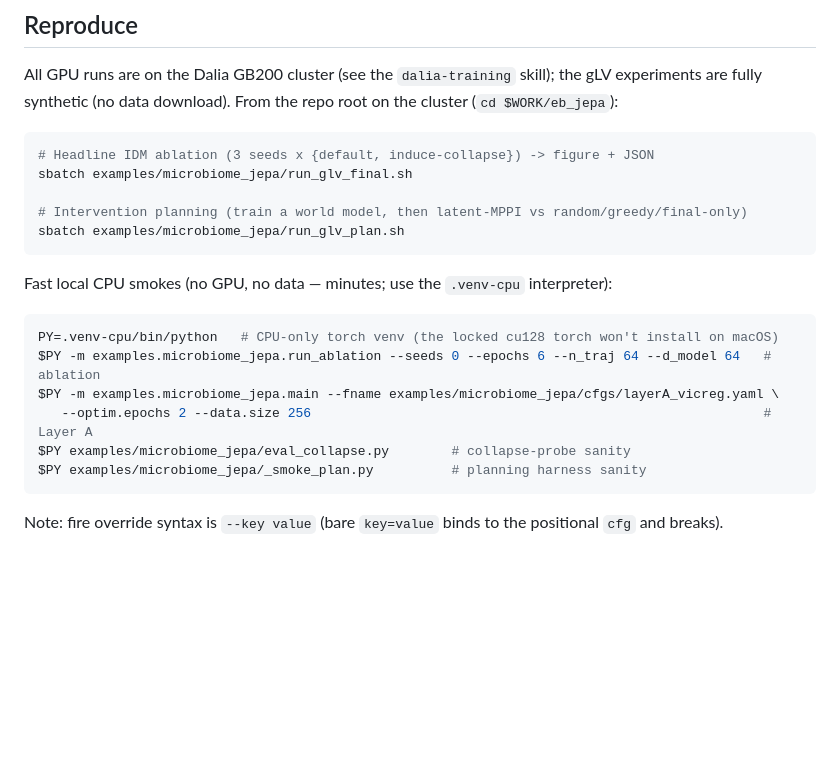
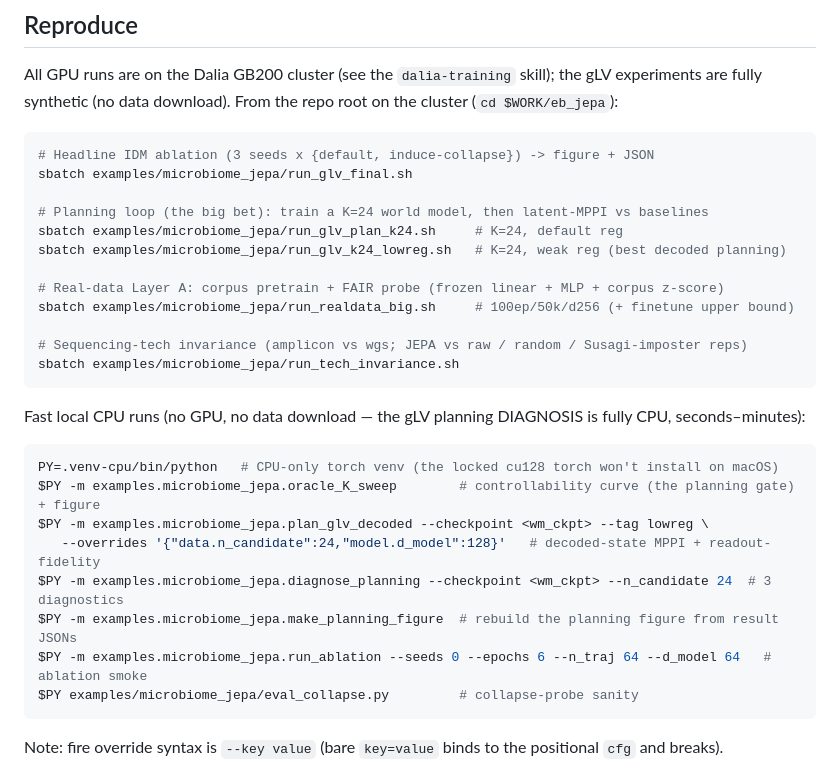
Before and after one commit to BNZ94/JEPA-WorldModel, a Markdown page: examples/microbiome_jepa/README.md, the part around one of its changes. Drawn GitHub-style; blank space fills up the shorter version.

````diff
--- a/examples/microbiome_jepa/README.md
+++ b/examples/microbiome_jepa/README.md
@@ -24,18 +24,27 @@ fully synthetic (no data download). From the repo root on the cluster (`cd $WORK
 # Headline IDM ablation (3 seeds x {default, induce-collapse}) -> figure + JSON
 sbatch examples/microbiome_jepa/run_glv_final.sh
 
-# Intervention planning (train a world model, then latent-MPPI vs random/greedy/final-only)
-sbatch examples/microbiome_jepa/run_glv_plan.sh
+# Planning loop (the big bet): train a K=24 world model, then latent-MPPI vs baselines
+sbatch examples/microbiome_jepa/run_glv_plan_k24.sh     # K=24, default reg
+sbatch examples/microbiome_jepa/run_glv_k24_lowreg.sh   # K=24, weak reg (best decoded planning)
+
+# Real-data Layer A: corpus pretrain + FAIR probe (frozen linear + MLP + corpus z-score)
+sbatch examples/microbiome_jepa/run_realdata_big.sh     # 100ep/50k/d256 (+ finetune upper bound)
+
+# Sequencing-tech invariance (amplicon vs wgs; JEPA vs raw / random / Susagi-imposter reps)
+sbatch examples/microbiome_jepa/run_tech_invariance.sh
 ```
 
-Fast local CPU smokes (no GPU, no data — minutes; use the `.venv-cpu` interpreter):
+Fast local CPU runs (no GPU, no data download — the gLV planning DIAGNOSIS is fully CPU, seconds–minutes):
 ```bash
 PY=.venv-cpu/bin/python   # CPU-only torch venv (the locked cu128 torch won't install on macOS)
-$PY -m examples.microbiome_jepa.run_ablation --seeds 0 --epochs 6 --n_traj 64 --d_model 64   # ablation
-$PY -m examples.microbiome_jepa.main --fname examples/microbiome_jepa/cfgs/layerA_vicreg.yaml \
-   --optim.epochs 2 --data.size 256                                                          # Layer A
-$PY examples/microbiome_jepa/eval_collapse.py        # collapse-probe sanity
-$PY examples/microbiome_jepa/_smoke_plan.py          # planning harness sanity
+$PY -m examples.microbiome_jepa.oracle_K_sweep        # controllability curve (the planning gate) + figure
+$PY -m examples.microbiome_jepa.plan_glv_decoded --checkpoint <wm_ckpt> --tag lowreg \
+   --overrides '{"data.n_candidate":24,"model.d_model":128}'   # decoded-state MPPI + readout-fidelity
+$PY -m examples.microbiome_jepa.diagnose_planning --checkpoint <wm_ckpt> --n_candidate 24  # 3 diagnostics
+$PY -m examples.microbiome_jepa.make_planning_figure  # rebuild the planning figure from result JSONs
+$PY -m examples.microbiome_jepa.run_ablation --seeds 0 --epochs 6 --n_traj 64 --d_model 64   # ablation smoke
+$PY examples/microbiome_jepa/eval_collapse.py         # collapse-probe sanity
 ```
 Note: fire override syntax is `--key value` (bare `key=value` binds to the positional `cfg` and breaks).
 
````
Also changed, not shown: other parts of examples/microbiome_jepa/README.md (+20 -6 lines).
